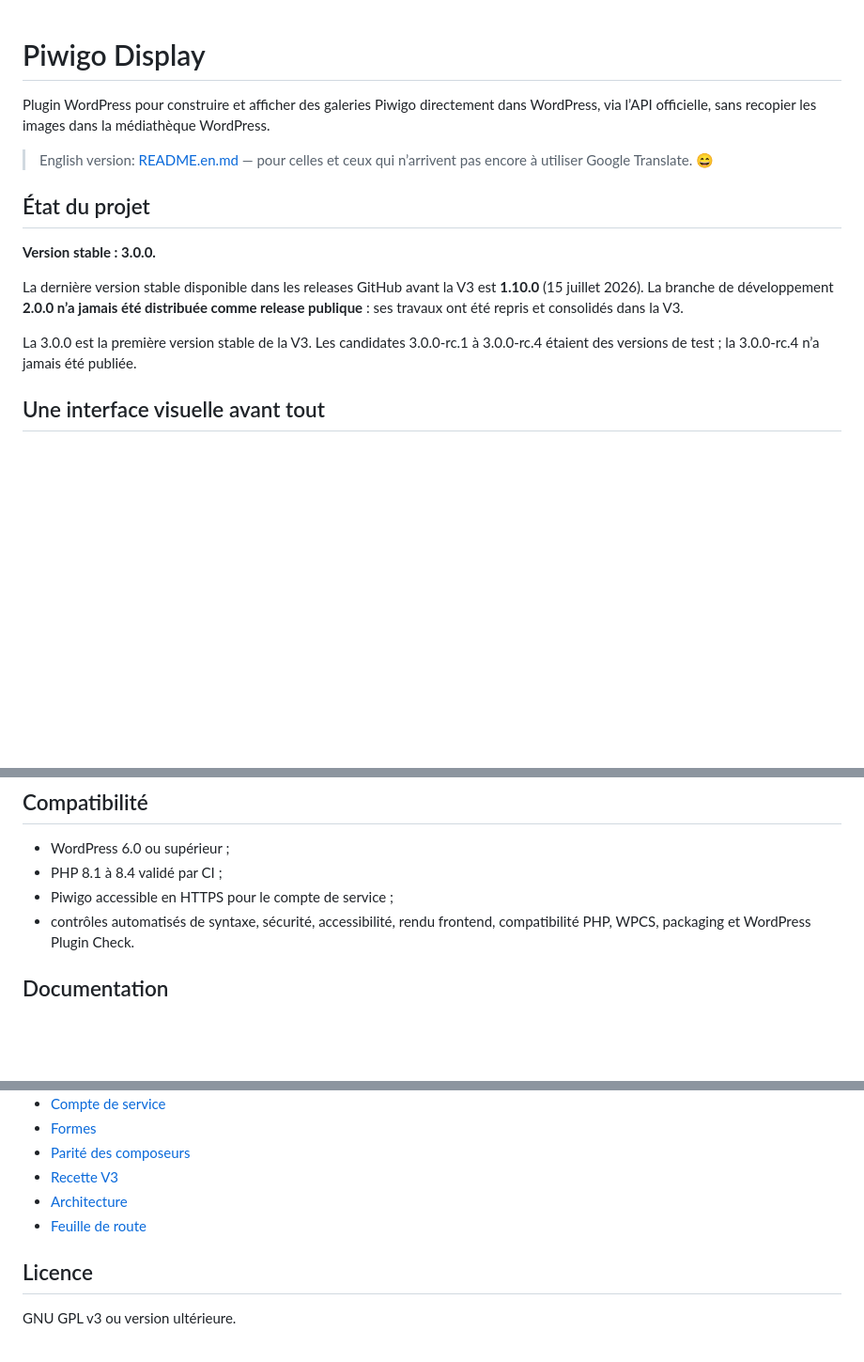
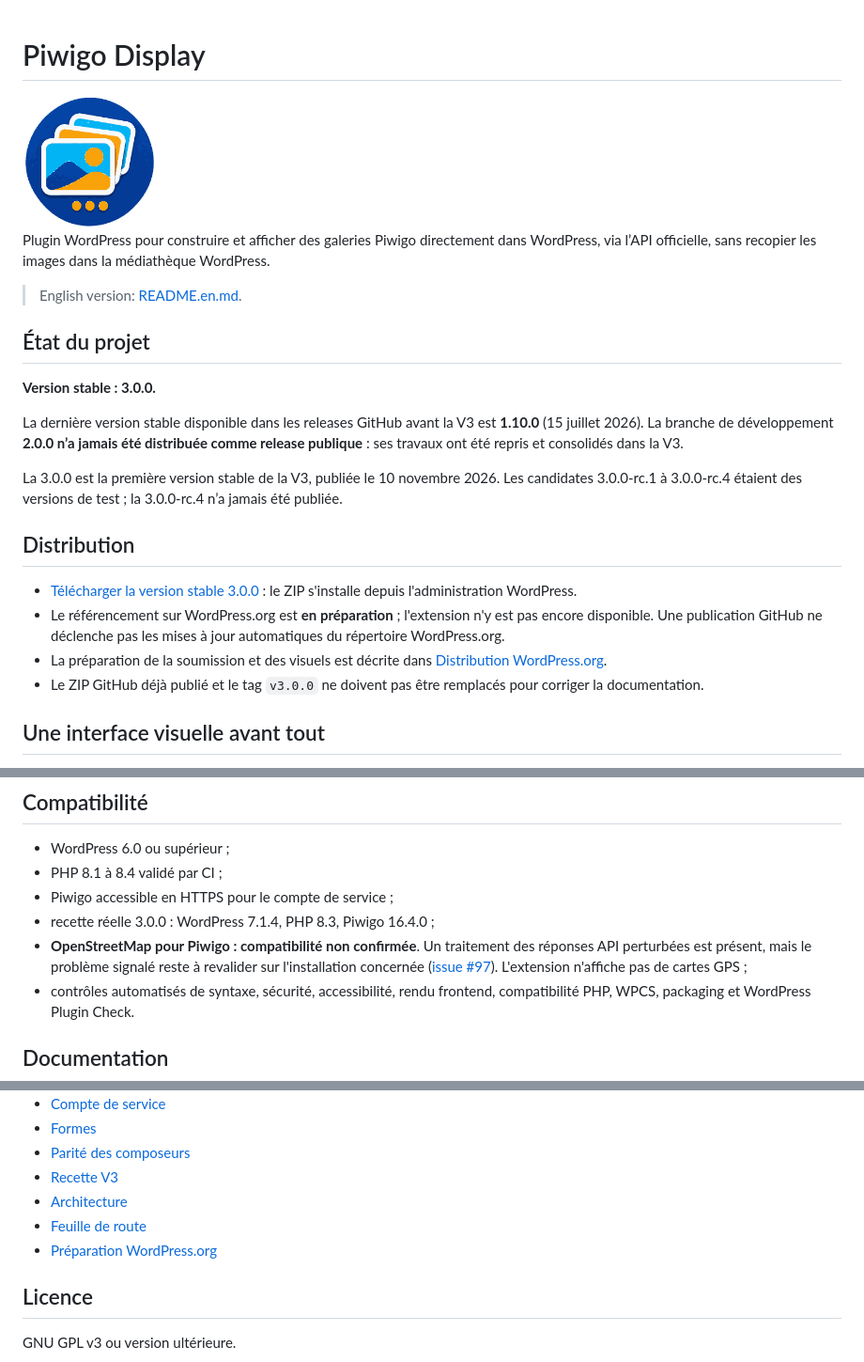
Before and after one commit to fr4nck/WP-Piwigo-Display, a Markdown page: README.md, 3 parts joined by grey strips. Shown at 94% size. Drawn GitHub-style; pictures changed too: .github/branding/piwigo-display-icon.png (added); blank space fills up the shorter version.

Commit message:
Docs: identité visuelle et préparation WordPress.org [skip ci]
Icônes de Piwigo Display, README, readme WordPress.org et roadmap. Aucun changement du code exécutable ni du tag 3.0.0.

```diff
--- a/README.md
+++ b/README.md
@@ -1,8 +1,10 @@
 # Piwigo Display
+
+<img src=".github/branding/piwigo-display-icon.png" width="144" alt="Icône Piwigo Display : galerie de photos bleue et orange" />
 
 Plugin WordPress pour construire et afficher des galeries Piwigo directement dans WordPress, via l’API officielle, sans recopier les images dans la médiathèque WordPress.
 
-> English version: [README.en.md](README.en.md) — pour celles et ceux qui n’arrivent pas encore à utiliser Google Translate. 😄
+> English version: [README.en.md](README.en.md).
 
 ## État du projet
 
@@ -10,7 +12,14 @@ Plugin WordPress pour construire et afficher des galeries Piwigo directement dan
 
 La dernière version stable disponible dans les releases GitHub avant la V3 est **1.10.0** (15 juillet 2026). La branche de développement **2.0.0 n’a jamais été distribuée comme release publique** : ses travaux ont été repris et consolidés dans la V3.
 
-La 3.0.0 est la première version stable de la V3. Les candidates 3.0.0-rc.1 à 3.0.0-rc.4 étaient des versions de test ; la 3.0.0-rc.4 n’a jamais été publiée.
+La 3.0.0 est la première version stable de la V3, publiée le 10 novembre 2026. Les candidates 3.0.0-rc.1 à 3.0.0-rc.4 étaient des versions de test ; la 3.0.0-rc.4 n’a jamais été publiée.
+
+## Distribution
+
+- [Télécharger la version stable 3.0.0](https://github.com/fr4nck/WP-Piwigo-Display/releases/tag/v3.0.0) : le ZIP s'installe depuis l'administration WordPress.
+- Le référencement sur WordPress.org est **en préparation** ; l'extension n'y est pas encore disponible. Une publication GitHub ne déclenche pas les mises à jour automatiques du répertoire WordPress.org.
+- La préparation de la soumission et des visuels est décrite dans [Distribution WordPress.org](docs/WORDPRESS-ORG.md).
+- Le ZIP GitHub déjà publié et le tag `v3.0.0` ne doivent pas être remplacés pour corriger la documentation.
 
 ## Une interface visuelle avant tout
 
@@ -112,6 +121,8 @@ Les shortcodes restent disponibles pour les intégrations manuelles, les modèle
 - WordPress 6.0 ou supérieur ;
 - PHP 8.1 à 8.4 validé par CI ;
 - Piwigo accessible en HTTPS pour le compte de service ;
+- recette réelle 3.0.0 : WordPress 7.1.4, PHP 8.3, Piwigo 16.4.0 ;
+- **OpenStreetMap pour Piwigo : compatibilité non confirmée**. Un traitement des réponses API perturbées est présent, mais le problème signalé reste à revalider sur l'installation concernée ([issue #97](https://github.com/fr4nck/WP-Piwigo-Display/issues/97)). L'extension n'affiche pas de cartes GPS ;
 - contrôles automatisés de syntaxe, sécurité, accessibilité, rendu frontend, compatibilité PHP, WPCS, packaging et WordPress Plugin Check.
 
 ## Documentation
@@ -125,6 +136,7 @@ Les shortcodes restent disponibles pour les intégrations manuelles, les modèle
 - [Recette V3](docs/RECETTE-3X.md)
 - [Architecture](docs/architecture.md)
 - [Feuille de route](ROADMAP.md)
+- [Préparation WordPress.org](docs/WORDPRESS-ORG.md)
 
 ## Licence
 
```
Also changed, not shown: README.en.md (+13 -1 lines), ROADMAP.md (+22 -14 lines), docs/WORDPRESS-ORG.md (added, +60 -0 lines), .github/wordpress-org/assets/icon-128x128.png (added), .github/wordpress-org/assets/icon-256x256.png (added), 1 other file.
